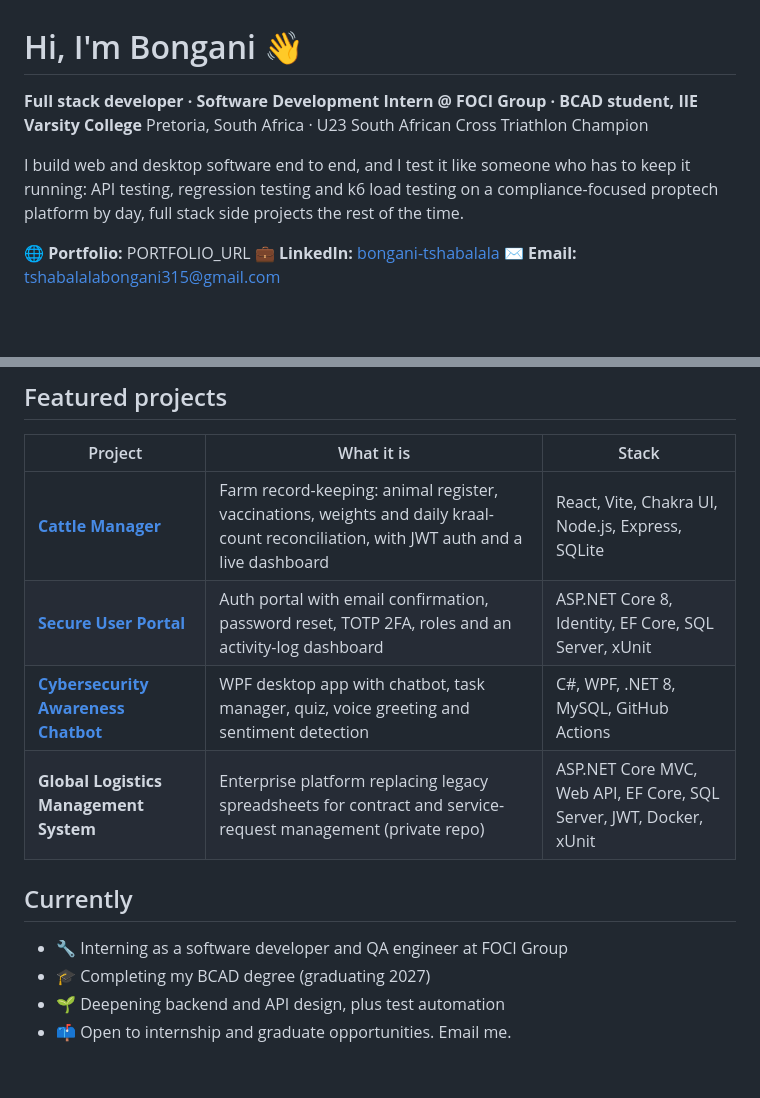
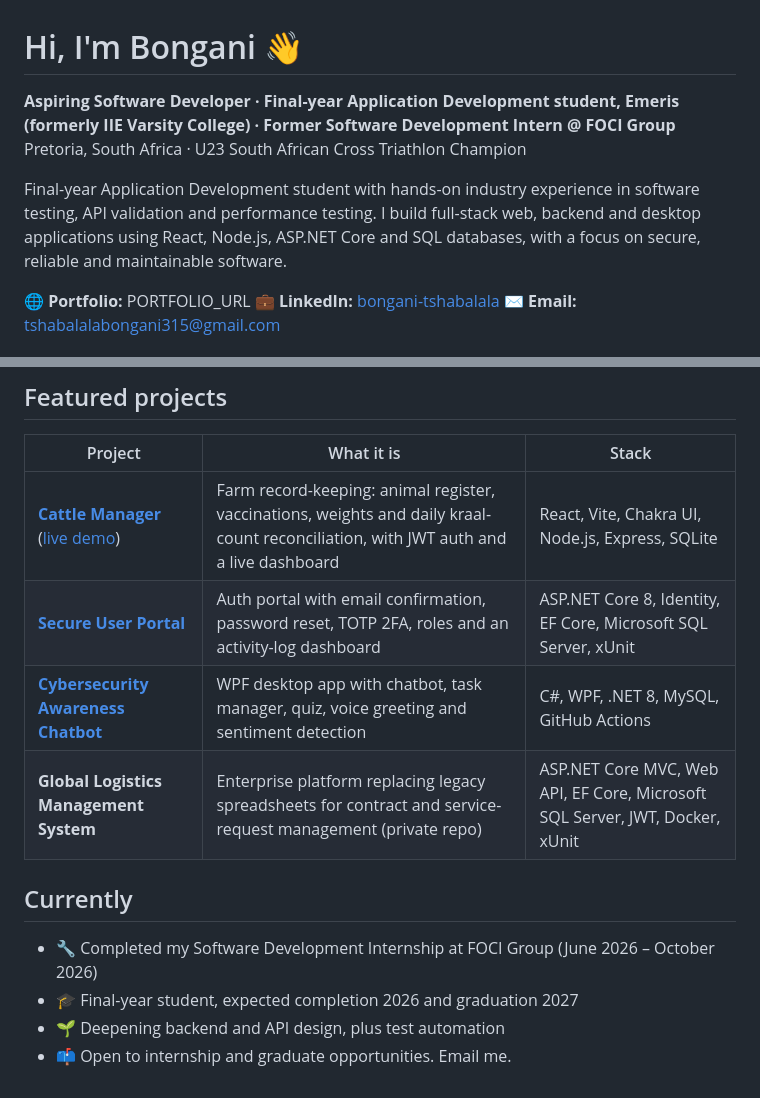
Before and after one commit to ofentsesenoge-dig/client-portfolio-web, a Markdown page: github-profile/README.md, 2 parts joined by grey strips. Drawn GitHub-style; blank space fills up the shorter version.

```diff
--- a/github-profile/README.md
+++ b/github-profile/README.md
@@ -7,10 +7,10 @@
 
 # Hi, I'm Bongani 👋
 
-**Full stack developer · Software Development Intern @ FOCI Group · BCAD student, IIE Varsity College**
+**Aspiring Software Developer · Final-year Application Development student, Emeris (formerly IIE Varsity College) · Former Software Development Intern @ FOCI Group**
 Pretoria, South Africa · U23 South African Cross Triathlon Champion
 
-I build web and desktop software end to end, and I test it like someone who has to keep it running: API testing, regression testing and k6 load testing on a compliance-focused proptech platform by day, full stack side projects the rest of the time.
+Final-year Application Development student with hands-on industry experience in software testing, API validation and performance testing. I build full-stack web, backend and desktop applications using React, Node.js, ASP.NET Core and SQL databases, with a focus on secure, reliable and maintainable software.
 
 🌐 **Portfolio:** PORTFOLIO_URL
 💼 **LinkedIn:** [bongani-tshabalala](https://www.linkedin.com/in/bongani-tshabalala-0873b039a)
@@ -39,14 +45,14 @@ I build web and desktop software end to end, and I test it like someone who has
 
 | Project | What it is | Stack |
 |---|---|---|
-| [**Cattle Manager**](https://github.com/tshabalalabongani315-afk/CattleManager) | Farm record-keeping: animal register, vaccinations, weights and daily kraal-count reconciliation, with JWT auth and a live dashboard | React, Vite, Chakra UI, Node.js, Express, SQLite |
-| [**Secure User Portal**](https://github.com/tshabalalabongani315-afk/SecureLoginApp) | Auth portal with email confirmation, password reset, TOTP 2FA, roles and an activity-log dashboard | ASP.NET Core 8, Identity, EF Core, SQL Server, xUnit |
+| [**Cattle Manager**](https://github.com/tshabalalabongani315-afk/CattleManager) ([live demo](https://cattle-manager-seven.vercel.app/)) | Farm record-keeping: animal register, vaccinations, weights and daily kraal-count reconciliation, with JWT auth and a live dashboard | React, Vite, Chakra UI, Node.js, Express, SQLite |
+| [**Secure User Portal**](https://github.com/tshabalalabongani315-afk/SecureLoginApp) | Auth portal with email confirmation, password reset, TOTP 2FA, roles and an activity-log dashboard | ASP.NET Core 8, Identity, EF Core, Microsoft SQL Server, xUnit |
 | [**Cybersecurity Awareness Chatbot**](https://github.com/tshabalalabongani315-afk/cybersecurity_chatbot) | WPF desktop app with chatbot, task manager, quiz, voice greeting and sentiment detection | C#, WPF, .NET 8, MySQL, GitHub Actions |
-| **Global Logistics Management System** | Enterprise platform replacing legacy spreadsheets for contract and service-request management (private repo) | ASP.NET Core MVC, Web API, EF Core, SQL Server, JWT, Docker, xUnit |
+| **Global Logistics Management System** | Enterprise platform replacing legacy spreadsheets for contract and service-request management (private repo) | ASP.NET Core MVC, Web API, EF Core, Microsoft SQL Server, JWT, Docker, xUnit |
 
 ## Currently
 
-- 🔧 Interning as a software developer and QA engineer at FOCI Group
-- 🎓 Completing my BCAD degree (graduating 2027)
+- 🔧 Completed my Software Development Internship at FOCI Group (June 2026 – October 2026)
+- 🎓 Final-year student, expected completion 2026 and graduation 2027
 - 🌱 Deepening backend and API design, plus test automation
 - 📫 Open to internship and graduate opportunities. Email me.
```
Also changed, not shown: other parts of github-profile/README.md (+6 -0 lines).
